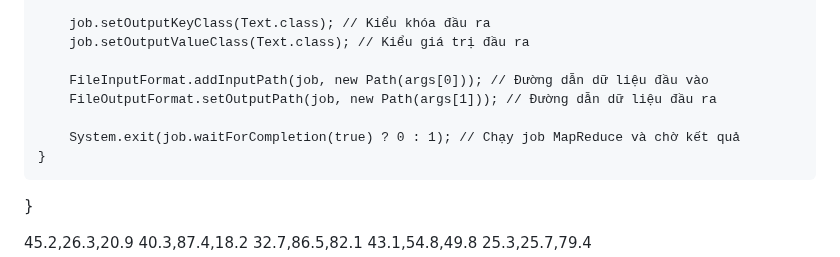
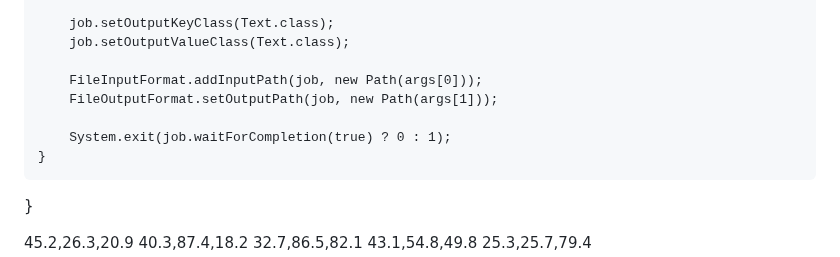
Before and after one commit to tungharu03/Dev, a Markdown page: README.md, the part around one of its changes. Rendered like a GitHub page.

```diff
--- a/README.md
+++ b/README.md
@@ -111,11 +102,11 @@ public class KMeansClustering {
 
-        job.setOutputKeyClass(Text.class); // Kiểu khóa đầu ra
-        job.setOutputValueClass(Text.class); // Kiểu giá trị đầu ra
+        job.setOutputKeyClass(Text.class);
+        job.setOutputValueClass(Text.class);
 
-        FileInputFormat.addInputPath(job, new Path(args[0])); // Đường dẫn dữ liệu đầu vào
-        FileOutputFormat.setOutputPath(job, new Path(args[1])); // Đường dẫn dữ liệu đầu ra
+        FileInputFormat.addInputPath(job, new Path(args[0]));
+        FileOutputFormat.setOutputPath(job, new Path(args[1]));
 
-        System.exit(job.waitForCompletion(true) ? 0 : 1); // Chạy job MapReduce và chờ kết quả
+        System.exit(job.waitForCompletion(true) ? 0 : 1);
     }
 }
 
```
Also changed, not shown: other parts of README.md (+13 -22 lines).
